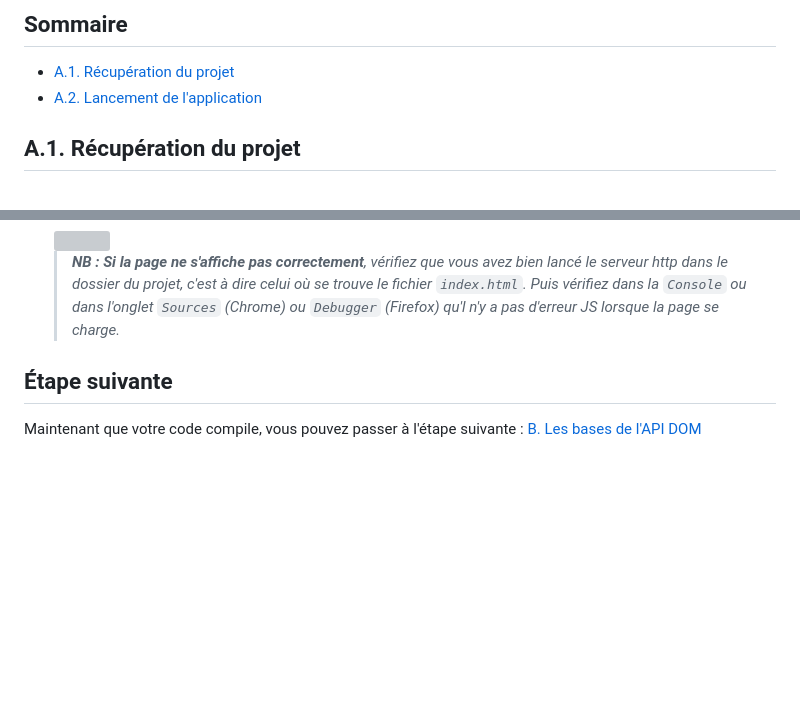
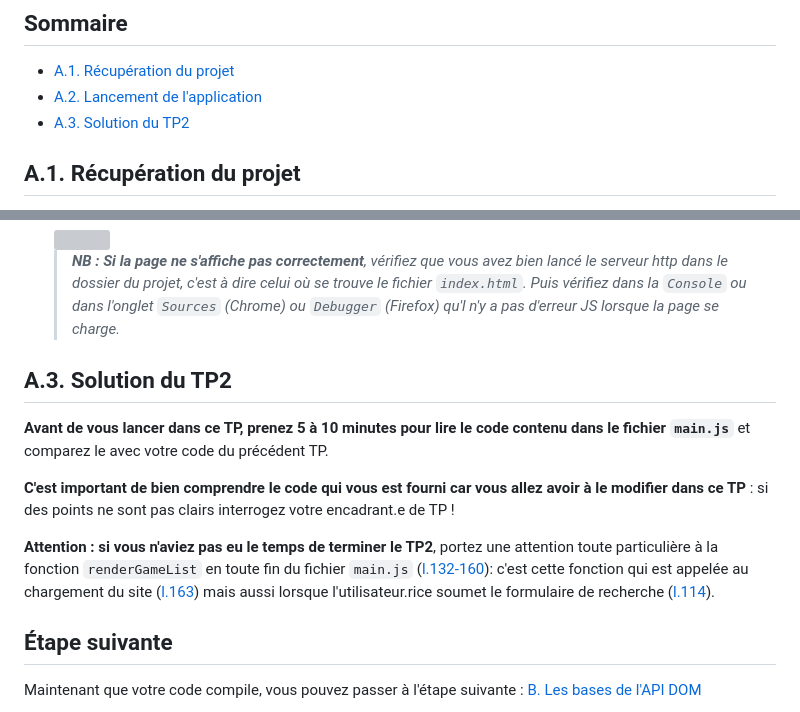
Before and after one commit to Sky-ness/Steam-Js, a Markdown page: A-preparatifs.md, 2 parts joined by grey strips. Drawn GitHub-style; blank space fills up the shorter version; grey boxes are pictures that could not be loaded.

Commit message:
maj readme ajout lecture solution TP2

```diff
--- a/A-preparatifs.md
+++ b/A-preparatifs.md
@@ -5,6 +5,7 @@
 ## Sommaire <!-- omit in toc -->
 - [A.1. Récupération du projet](#a1-récupération-du-projet)
 - [A.2. Lancement de l'application](#a2-lancement-de-lapplication)
+- [A.3. Solution du TP2](#a3-solution-du-tp2)
 
 ## A.1. Récupération du projet
 
@@ -74,6 +75,13 @@ Comme dans le précédent TP lancez un serveur HTTP et la compilation du projet
 
 	> _**NB : Si la page ne s'affiche pas correctement**, vérifiez que vous avez bien lancé le serveur http dans le dossier du projet, c'est à dire celui où se trouve le fichier `index.html`. Puis vérifiez dans la `Console` ou dans l'onglet `Sources` (Chrome) ou `Debugger` (Firefox) qu'l n'y a pas d'erreur JS lorsque la page se charge._
 
+## A.3. Solution du TP2
+
+**Avant de vous lancer dans ce TP, prenez 5 à 10 minutes pour lire le code contenu dans le fichier `main.js`** et comparez le avec votre code du précédent TP.
+
+**C'est important de bien comprendre le code qui vous est fourni car vous allez avoir à le modifier dans ce TP** : si des points ne sont pas clairs interrogez votre encadrant.e de TP !
+
+**Attention : si vous n'aviez pas eu le temps de terminer le TP2**, portez une attention toute particulière à la fonction `renderGameList` en toute fin du fichier `main.js` ([l.132-160](https://gitlab.univ-lille.fr/js/tp3/-/blob/main/src/main.js#L132-160)): c'est cette fonction qui est appelée au chargement du site ([l.163](https://gitlab.univ-lille.fr/js/tp3/-/blob/main/src/main.js#L163)) mais aussi lorsque l'utilisateur.rice soumet le formulaire de recherche ([l.114](https://gitlab.univ-lille.fr/js/tp3/-/blob/main/src/main.js#L114)).
 
 ## Étape suivante <!-- omit in toc -->
 Maintenant que votre code compile, vous pouvez passer à l'étape suivante : [B. Les bases de l'API DOM](B-les-bases.md)
```
